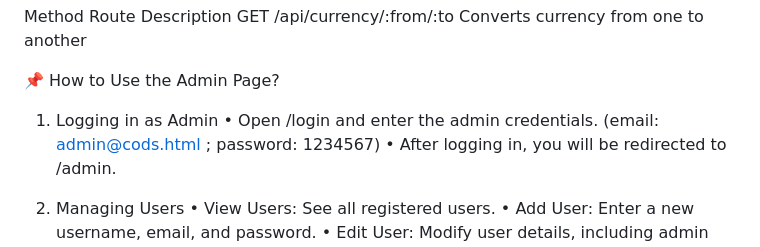
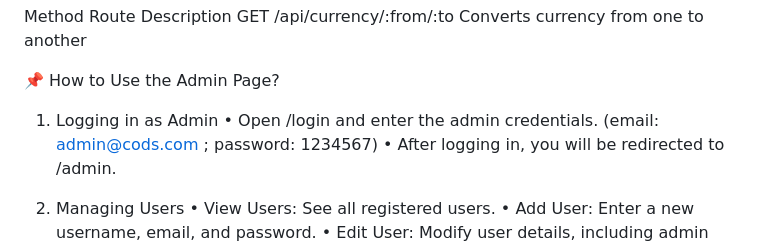
Before and after one commit to inkara06/CODS, a Markdown page: README.md, the part around the change. GitHub-like rendering.

```diff
--- a/README.md
+++ b/README.md
@@ -105,7 +105,7 @@ GET	/api/currency/:from/:to	Converts currency from one to another
 📌 How to Use the Admin Page?
 
 1. Logging in as Admin
-	•	Open /login and enter the admin credentials. (email: admin@cods.html ; password: 1234567)
+	•	Open /login and enter the admin credentials. (email: admin@cods.com ; password: 1234567)
 	•	After logging in, you will be redirected to /admin.
 
 2. Managing Users
```
